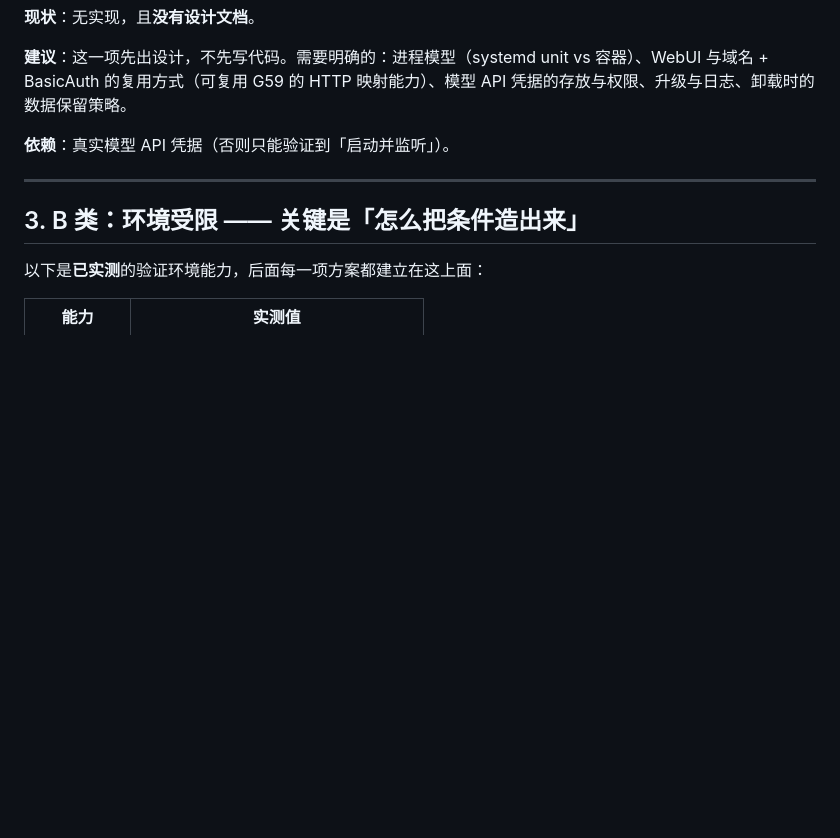
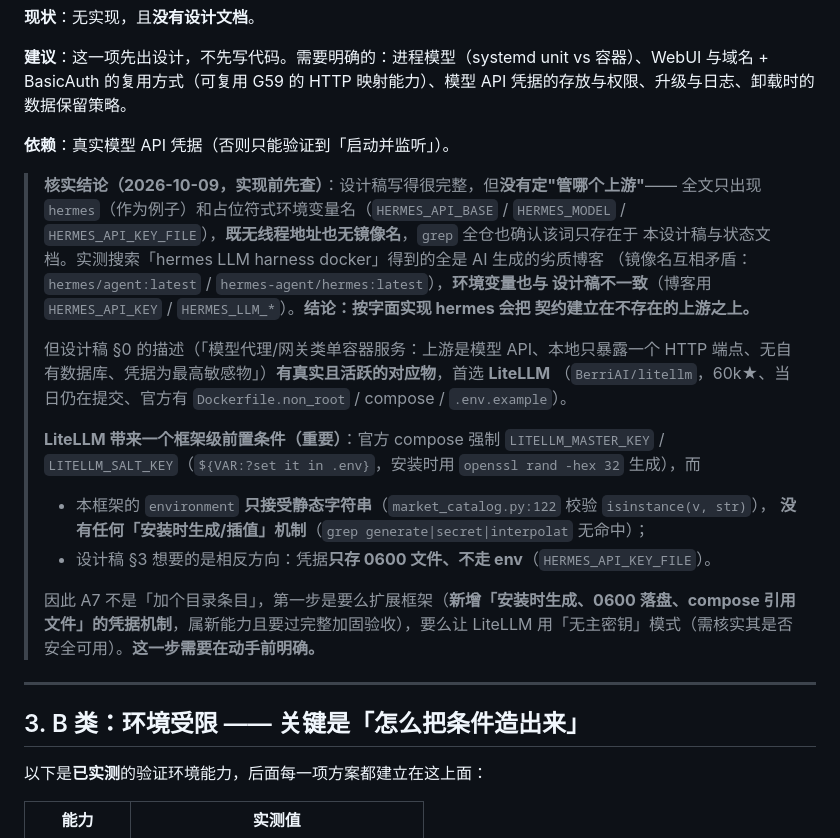
Before and after one commit to motao123/FusionBox, a Markdown page: docs/roadmap.md, the part around the change. GitHub-like rendering; blank space fills up the shorter version.

Commit message:
docs(roadmap): A7 实现前核实——上游不可考 + 框架缺凭据生成机制
动手前先核实，结论是 A7 不能按字面实现：
1) 设计稿没定"管哪个上游"：全文只有 hermes（当例子）与占位符式 env 名，
   无线程地址与镜像名；全仓 grep 确认该词只在设计稿与状态文档里。
   实测搜索得到的全是 AI 生成的劣质博客，镜像名互相矛盾、env 与设计稿不符。
2) 描述有真实对应物 = LiteLLM（60k★、活跃、官方有 non_root Dockerfile/compose）。
3) 但它带来框架级前置条件：官方强制 LITELLM_MASTER_KEY/SALT_KEY（安装时生成），
   而本框架 environment 只接受静态字符串、无任何"安装时生成/插值"机制；
   方向还与设计稿（凭据只存 0600 文件、不走 env）相反。

A7 首步不是加目录条目，而是要么给框架加凭据生成机制（新能力，需完整加固验收），
要么让 LiteLLM 走无主密钥模式（需核实安全性）。此岔路口需先明确。

```diff
--- a/docs/roadmap.md
+++ b/docs/roadmap.md
@@ -225,6 +225,27 @@
 
 **依赖**：真实模型 API 凭据（否则只能验证到「启动并监听」）。
 
+> **核实结论（2026-10-09，实现前先查）**：设计稿写得很完整，但**没有定"管哪个上游"**——
+> 全文只出现 `hermes`（作为例子）和占位符式环境变量名（`HERMES_API_BASE` / `HERMES_MODEL` /
+> `HERMES_API_KEY_FILE`），**既无线程地址也无镜像名**，`grep` 全仓也确认该词只存在于
+> 本设计稿与状态文档。实测搜索「hermes LLM harness docker」得到的全是 AI 生成的劣质博客
+> （镜像名互相矛盾：`hermes/agent:latest` / `hermes-agent/hermes:latest`），**环境变量也与
+> 设计稿不一致**（博客用 `HERMES_API_KEY` / `HERMES_LLM_*`）。**结论：按字面实现 hermes 会把
+> 契约建立在不存在的上游之上。**
+>
+> 但设计稿 §0 的描述（「模型代理/网关类单容器服务：上游是模型 API、本地只暴露一个 HTTP
+> 端点、无自有数据库、凭据为最高敏感物」）**有真实且活跃的对应物**，首选 **LiteLLM**
+> （`BerriAI/litellm`，60k★、当日仍在提交、官方有 `Dockerfile.non_root` / compose / `.env.example`）。
+>
+> **LiteLLM 带来一个框架级前置条件（重要）**：官方 compose 强制
+> `LITELLM_MASTER_KEY` / `LITELLM_SALT_KEY`（`${VAR:?set it in .env}`，安装时用 `openssl rand -hex 32`
+> 生成），而
+> - 本框架的 `environment` **只接受静态字符串**（`market_catalog.py:122` 校验 `isinstance(v, str)`），
+>   **没有任何「安装时生成/插值」机制**（`grep generate|secret|interpolat` 无命中）；
+> - 设计稿 §3 想要的是相反方向：凭据**只存 0600 文件、不走 env**（`HERMES_API_KEY_FILE`）。
+>
+> 因此 A7 不是「加个目录条目」，第一步是要么扩展框架（**新增「安装时生成、0600 落盘、compose 引用文件」的凭据机制**，属新能力且要过完整加固验收），要么让 LiteLLM 用「无主密钥」模式（需核实其是否安全可用）。**这一步需要在动手前明确。**
+
 ---
 
 ## 3. B 类：环境受限 —— 关键是「怎么把条件造出来」
```
